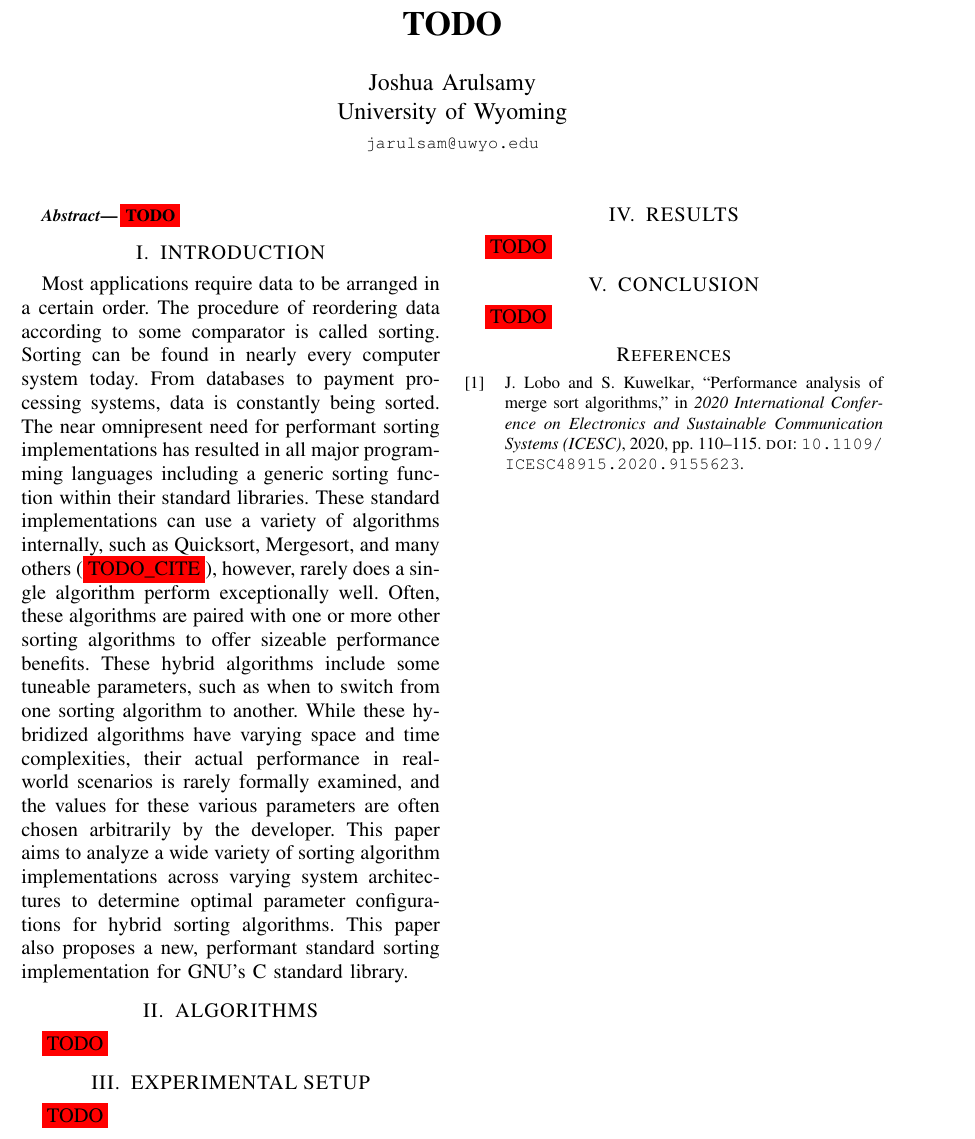
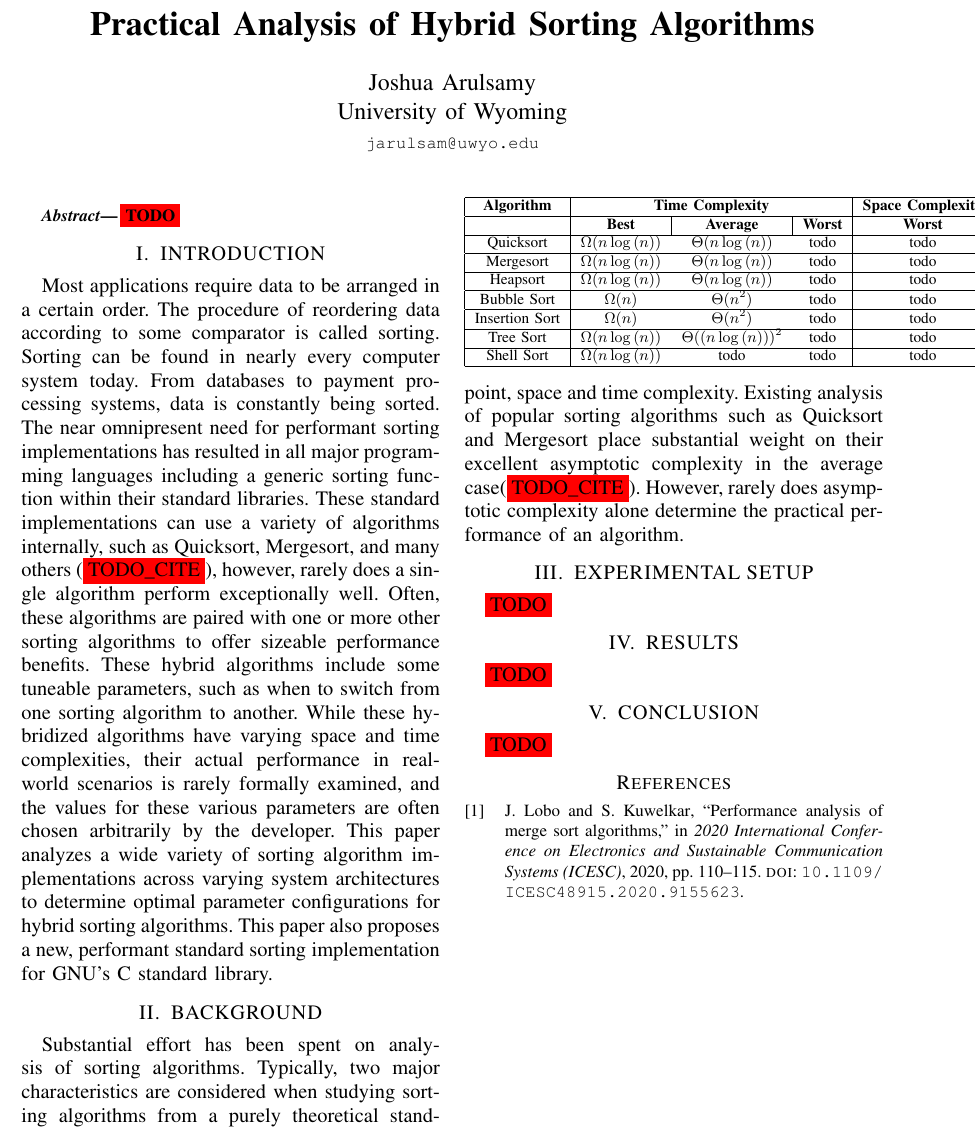
Before and after one commit to uwyo-mallet/Hybrid-Sorting-Optimization, a LaTeX paper (docs/report.tex): part of the page, cut at the place of the change. Compiled offline with pdfLaTeX.

Commit message:
More progress on report

```diff
--- a/docs/report.tex
+++ b/docs/report.tex
@@ -20,6 +20,7 @@
 \usepackage{pgfplots}
 \usepackage{titlesec}
 \usepackage[backend=biber,style=ieee]{biblatex}
+\usepackage{multirow}
 
 \newcommand{\todo}{\colorbox{red}{TODO}}
 \newcommand{\todocite}{\colorbox{red}{TODO\_CITE}}
@@ -27,7 +28,7 @@
 \addbibresource{references.bib}
 \renewcommand*{\bibfont}{\small}
 
-\title{\LARGE \bf TODO}
+\title{\LARGE \bf Practical Analysis of Hybrid Sorting Algorithms}
 \author{Joshua Arulsamy}
 
 \author{\parbox{3 in}{
@@ -68,14 +69,35 @@ to switch from one sorting algorithm to another. While these hybridized
 algorithms have varying space and time complexities, their actual performance in
 real-world scenarios is rarely formally examined, and the values for these
 various parameters are often chosen arbitrarily by the developer. This paper
-aims to analyze a wide variety of sorting algorithm implementations across
-varying system architectures to determine optimal parameter configurations for
-hybrid sorting algorithms. This paper also proposes a new, performant standard
-sorting implementation for GNU's C standard library.
+analyzes a wide variety of sorting algorithm implementations across varying
+system architectures to determine optimal parameter configurations for hybrid
+sorting algorithms. This paper also proposes a new, performant standard sorting
+implementation for GNU's C standard library.
 
-\section{ALGORITHMS}
+\section{BACKGROUND}
 
-\todo
+Substantial effort has been spent on analysis of sorting algorithms. Typically,
+two major characteristics are considered when studying sorting algorithms from a
+purely theoretical standpoint, space and time complexity. Existing analysis of
+popular sorting algorithms such as Quicksort and Mergesort place substantial
+weight on their excellent asymptotic complexity in the average case(\todocite).
+However, rarely does asymptotic complexity alone determine the practical
+performance of an algorithm.
+
+\begin{table}[]
+\begin{tabular}{|c|ccc|c|}
+\hline
+\textbf{Algorithm} & \multicolumn{3}{c|}{\textbf{Time Complexity}}                                               & \textbf{Space Complexity} \\ \hline
+                   & \multicolumn{1}{c|}{\textbf{Best}} & \multicolumn{1}{c|}{\textbf{Average}} & \textbf{Worst} & \textbf{Worst}            \\ \hline
+Quicksort          & \multicolumn{1}{c}{$\Omega(n\log{(n)})$}          & \multicolumn{1}{c}{$\Theta(n\log{(n)})$}             & todo           & todo                      \\ \hline
+Mergesort          & \multicolumn{1}{c}{$\Omega(n\log{(n)})$}          & \multicolumn{1}{c}{$\Theta(n\log{(n)})$}             & todo           & todo                      \\ \hline
+Heapsort           & \multicolumn{1}{c}{$\Omega(n\log{(n)})$}          & \multicolumn{1}{c}{$\Theta(n\log{(n)})$}             & todo           & todo                      \\ \hline
+Bubble Sort        & \multicolumn{1}{c}{$\Omega(n)$}                   & \multicolumn{1}{c}{$\Theta(n^{2})$}             & todo           & todo                      \\ \hline
+Insertion Sort     & \multicolumn{1}{c}{$\Omega(n)$}                   & \multicolumn{1}{c}{$\Theta(n^{2})$}             & todo           & todo                      \\ \hline
+Tree Sort          & \multicolumn{1}{c}{$\Omega(n\log{(n)})$}          & \multicolumn{1}{c}{$\Theta((n\log{(n)}))^{2}$}             & todo           & todo                      \\ \hline
+Shell Sort         & \multicolumn{1}{c}{$\Omega(n\log{(n)})$}          & \multicolumn{1}{c}{todo}             & todo           & todo                      \\ \hline
+\end{tabular}
+\end{table}
 
 \section{EXPERIMENTAL SETUP}
 
```
